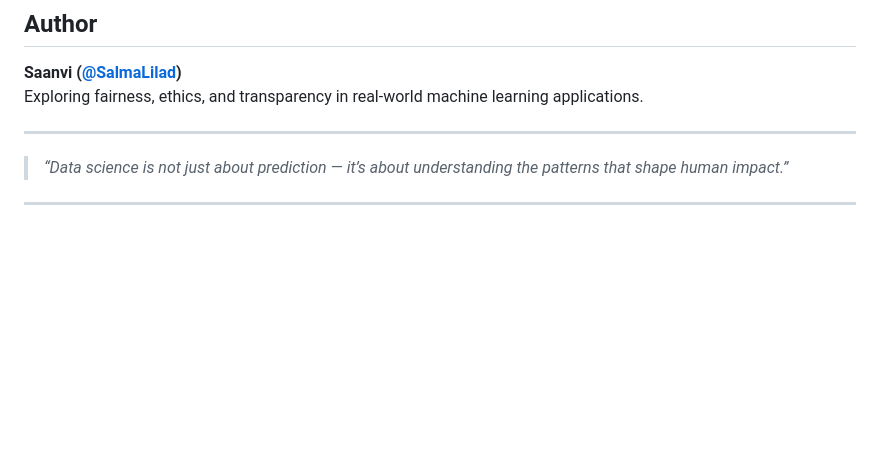
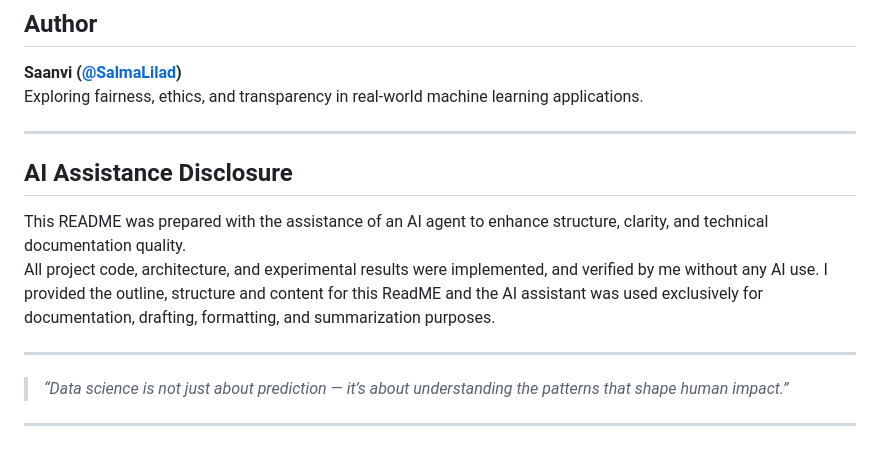
Before and after one commit to SalmaLilad/ML--Police_Search_Project, a Markdown page: README.md, the part around the change. GitHub-like rendering; blank space fills up the shorter version.

```diff
--- a/README.md
+++ b/README.md
@@ -167,6 +167,13 @@ Exploring fairness, ethics, and transparency in real-world machine learning appl
 
 ---
 
+##  AI Assistance Disclosure
+
+This README was prepared with the assistance of an AI agent to enhance structure, clarity, and technical documentation quality.
+All project code, architecture, and experimental results were implemented, and verified by me without any AI use. I provided the outline, structure and content for this ReadME and the AI assistant was used exclusively for documentation, drafting, formatting, and summarization purposes.
+
+---
+
 >  *“Data science is not just about prediction — it’s about understanding the patterns that shape human impact.”*
 
 ---
```
